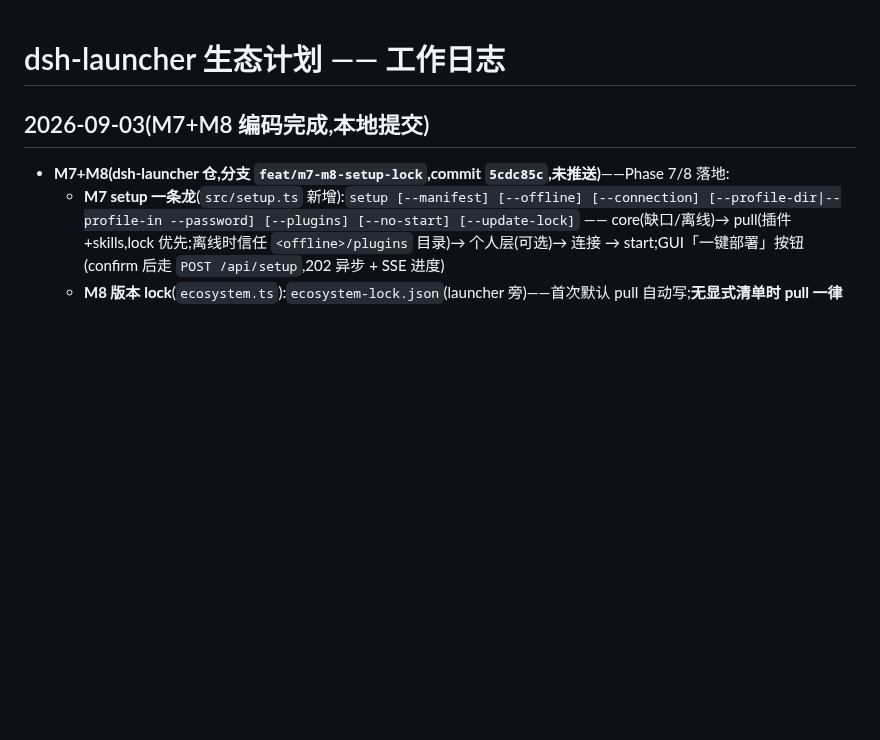
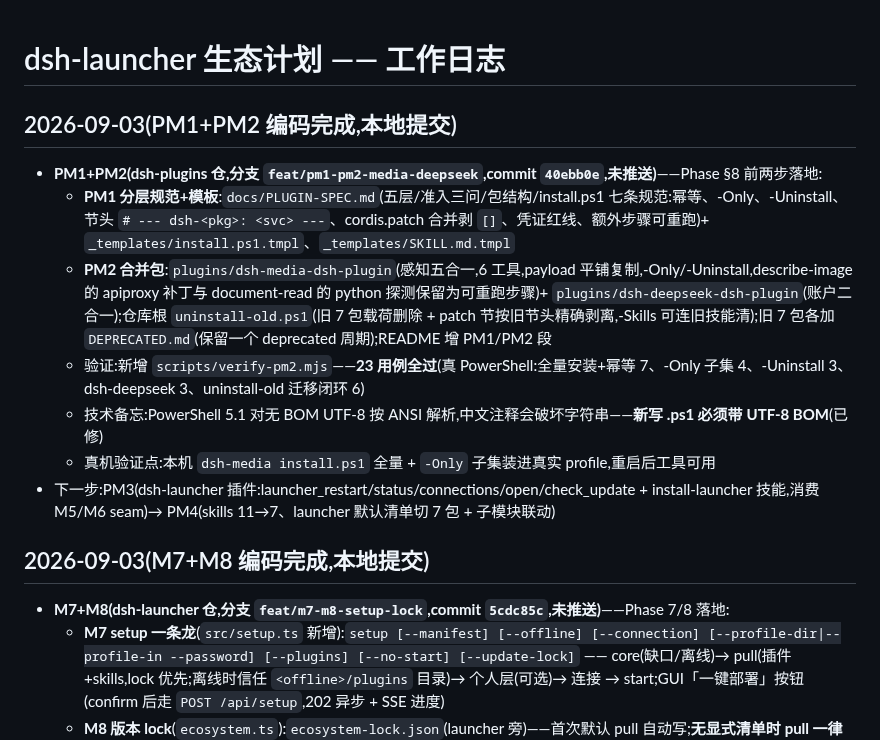
Before and after one commit to kuaizhongqiang/dsh-ecosystem, a Markdown page: docs/WORKLOG.md, the part around the change. GitHub-like rendering; blank space fills up the shorter version.

Commit message:
docs: worklog — PM1+PM2 done (dsh-plugins 40ebb0e on feat/pm1-pm2)
Co-authored-by: coworker (DeepSeek Harness GLM) <coworker@deepseek-harness.invalid>

```diff
--- a/docs/WORKLOG.md
+++ b/docs/WORKLOG.md
@@ -1,4 +1,14 @@
 # dsh-launcher 生态计划 —— 工作日志
+
+## 2026-09-03(PM1+PM2 编码完成,本地提交)
+
+- **PM1+PM2(dsh-plugins 仓,分支 `feat/pm1-pm2-media-deepseek`,commit `40ebb0e`,未推送)**——Phase §8 前两步落地:
+  - **PM1 分层规范+模板**:`docs/PLUGIN-SPEC.md`(五层/准入三问/包结构/install.ps1 七条规范:幂等、-Only、-Uninstall、节头 `# --- dsh-<pkg>: <svc> ---`、cordis.patch 合并剥 `[]`、凭证红线、额外步骤可重跑)+ `_templates/install.ps1.tmpl`、`_templates/SKILL.md.tmpl`
+  - **PM2 合并包**:`plugins/dsh-media-dsh-plugin`(感知五合一,6 工具,payload 平铺复制,-Only/-Uninstall,describe-image 的 apiproxy 补丁与 document-read 的 python 探测保留为可重跑步骤)+ `plugins/dsh-deepseek-dsh-plugin`(账户二合一);仓库根 `uninstall-old.ps1`(旧 7 包载荷删除 + patch 节按旧节头精确剥离,-Skills 可连旧技能清);旧 7 包各加 `DEPRECATED.md`(保留一个 deprecated 周期);README 增 PM1/PM2 段
+  - 验证:新增 `scripts/verify-pm2.mjs`——**23 用例全过**(真 PowerShell:全量安装+幂等 7、-Only 子集 4、-Uninstall 3、dsh-deepseek 3、uninstall-old 迁移闭环 6)
+  - 技术备忘:PowerShell 5.1 对无 BOM UTF-8 按 ANSI 解析,中文注释会破坏字符串——**新写 .ps1 必须带 UTF-8 BOM**(已修)
+  - 真机验证点:本机 `dsh-media install.ps1` 全量 + `-Only` 子集装进真实 profile,重启后工具可用
+- 下一步:PM3(dsh-launcher 插件:launcher_restart/status/connections/open/check_update + install-launcher 技能,消费 M5/M6 seam)→ PM4(skills 11→7、launcher 默认清单切 7 包 + 子模块联动)
 
 ## 2026-09-03(M7+M8 编码完成,本地提交)
 
```
